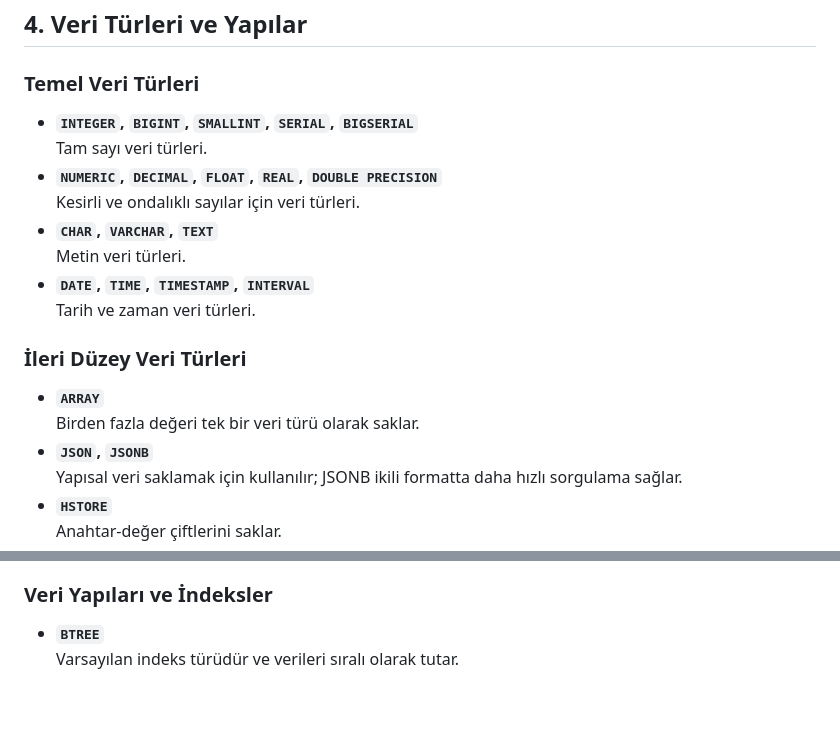
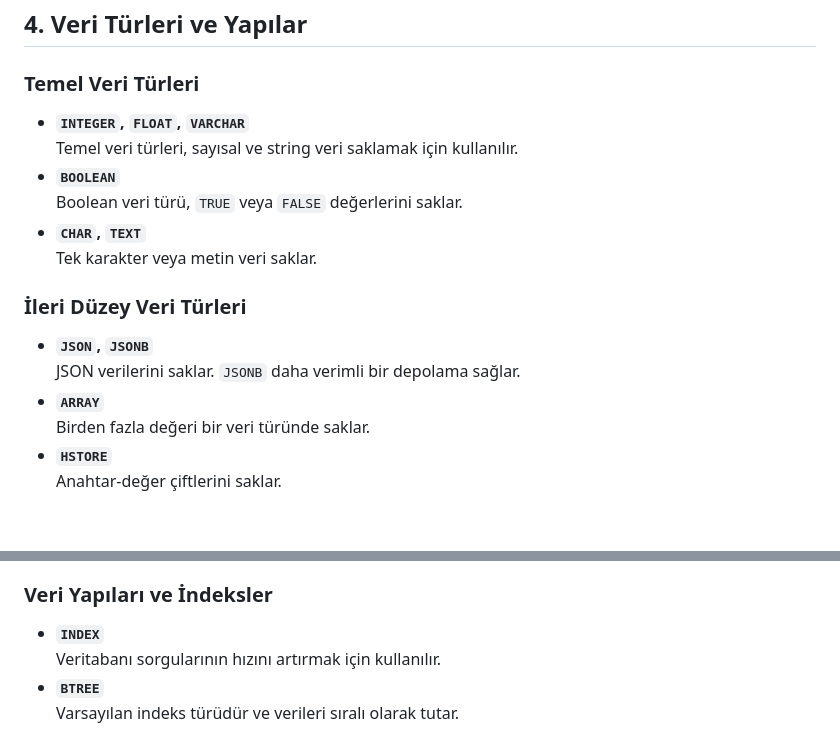
Before and after one commit to erdincdegirmenci/postgresql-tutorial, a Markdown page: README.md, 2 parts joined by grey strips. GitHub-like rendering; blank space fills up the shorter version.

```diff
--- a/README.md
+++ b/README.md
@@ -97,20 +149,18 @@
 ## 4. Veri Türleri ve Yapılar
 
 ### Temel Veri Türleri
-- **`INTEGER`, `BIGINT`, `SMALLINT`, `SERIAL`, `BIGSERIAL`**
-  Tam sayı veri türleri.
-- **`NUMERIC`, `DECIMAL`, `FLOAT`, `REAL`, `DOUBLE PRECISION`**
-  Kesirli ve ondalıklı sayılar için veri türleri.
-- **`CHAR`, `VARCHAR`, `TEXT`**
-  Metin veri türleri.
-- **`DATE`, `TIME`, `TIMESTAMP`, `INTERVAL`**
-  Tarih ve zaman veri türleri.
+- **`INTEGER`, `FLOAT`, `VARCHAR`**
+  Temel veri türleri, sayısal ve string veri saklamak için kullanılır.
+- **`BOOLEAN`**
+  Boolean veri türü, `TRUE` veya `FALSE` değerlerini saklar.
+- **`CHAR`, `TEXT`**
+  Tek karakter veya metin veri saklar.
 
 ### İleri Düzey Veri Türleri
+- **`JSON`, `JSONB`**
+  JSON verilerini saklar. `JSONB` daha verimli bir depolama sağlar.
 - **`ARRAY`**
-  Birden fazla değeri tek bir veri türü olarak saklar.
-- **`JSON`, `JSONB`**
-  Yapısal veri saklamak için kullanılır; JSONB ikili formatta daha hızlı sorgulama sağlar.
+  Birden fazla değeri bir veri türünde saklar.
 - **`HSTORE`**
   Anahtar-değer çiftlerini saklar.
 - **`XML`**
@@ -125,6 +175,8 @@
   Coğrafi verileri saklamak için (PostGIS eklentisi ile).
 
 ### Veri Yapıları ve İndeksler
+- **`INDEX`**
+  Veritabanı sorgularının hızını artırmak için kullanılır.
 - **`BTREE`**
   Varsayılan indeks türüdür ve verileri sıralı olarak tutar.
 - **`HASH`**
```
Also changed, not shown: other parts of README.md (+94 -25 lines).
